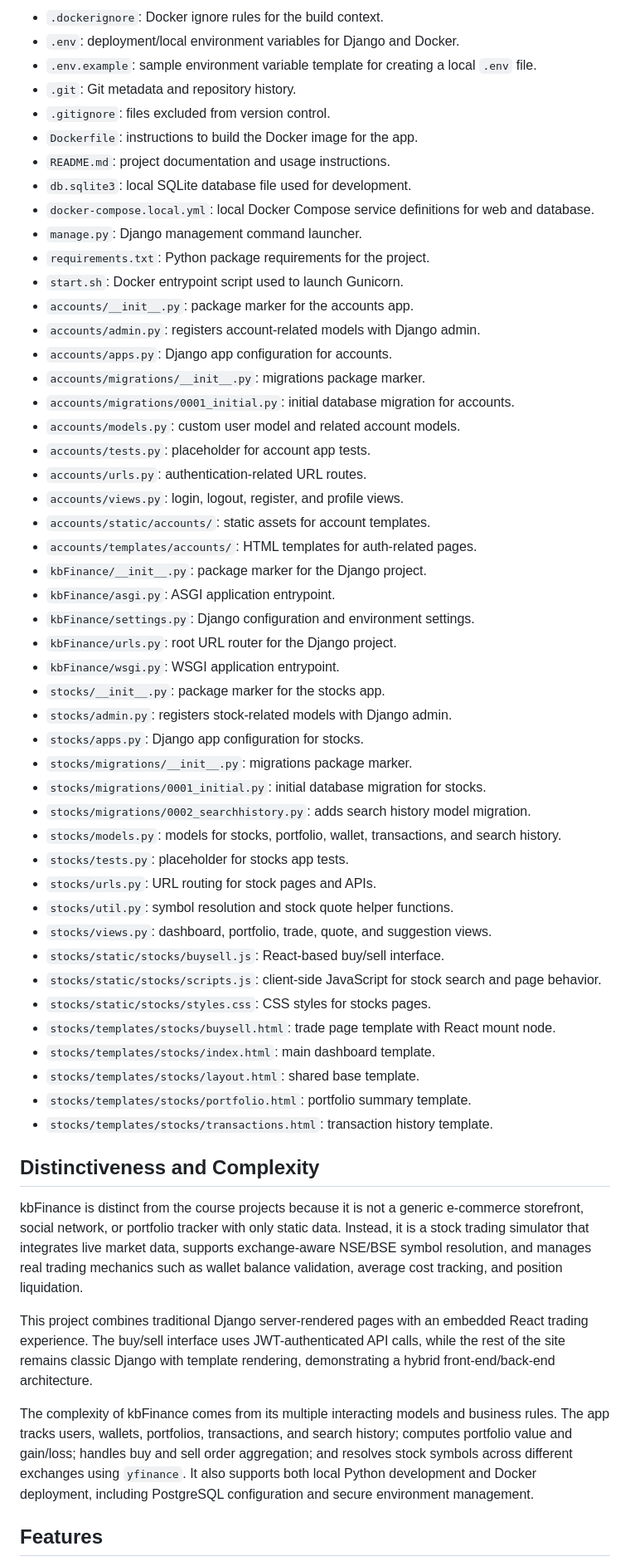
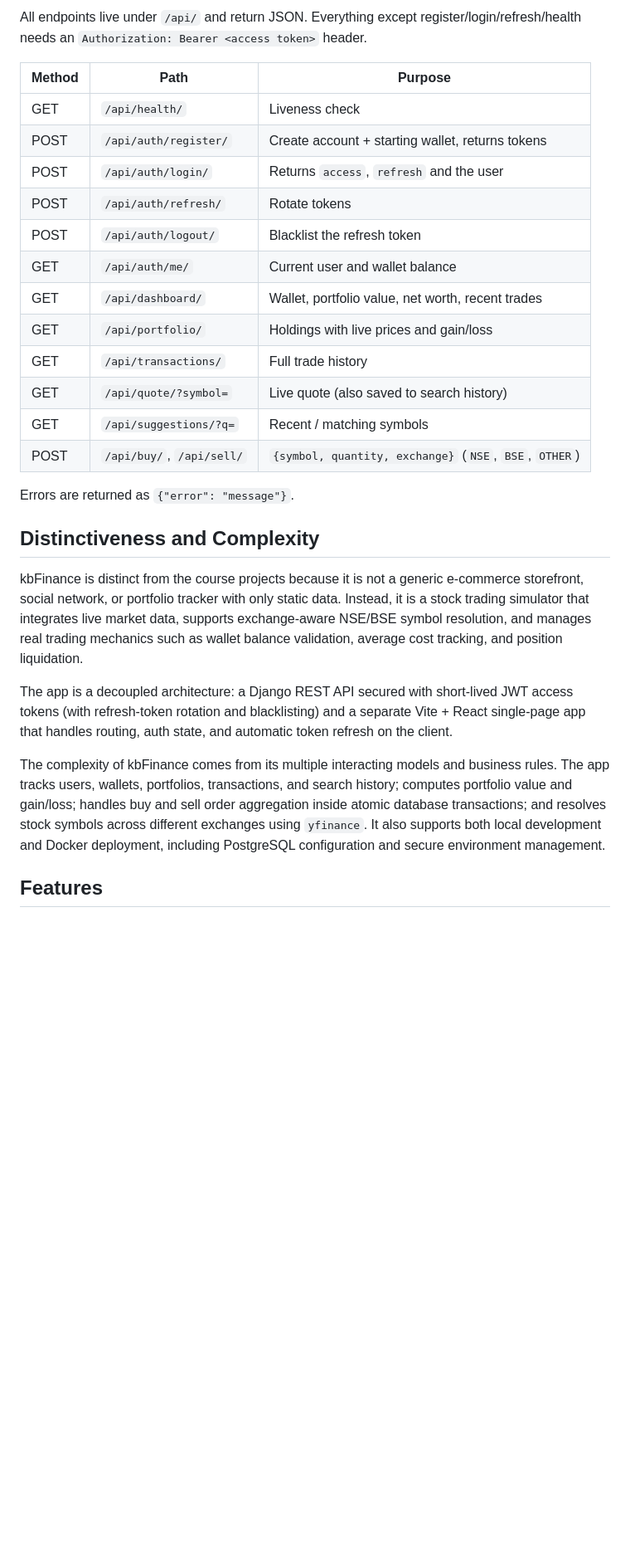
Before and after one commit to KaranGB83/kbFinance, a Markdown page: README.md, the part around one of its changes. Shown at 83% size. Drawn GitHub-style; blank space fills up the shorter version.

```diff
--- a/README.md
+++ b/README.md
@@ -75,59 +46,30 @@ The backend is built with Django, and the app includes an embedded React buy/sel
 
-- `.dockerignore`: Docker ignore rules for the build context.
-- `.env`: deployment/local environment variables for Django and Docker.
-- `.env.example`: sample environment variable template for creating a local `.env` file.
-- `.git`: Git metadata and repository history.
-- `.gitignore`: files excluded from version control.
-- `Dockerfile`: instructions to build the Docker image for the app.
-- `README.md`: project documentation and usage instructions.
-- `db.sqlite3`: local SQLite database file used for development.
-- `docker-compose.local.yml`: local Docker Compose service definitions for web and database.
-- `manage.py`: Django management command launcher.
-- `requirements.txt`: Python package requirements for the project.
-- `start.sh`: Docker entrypoint script used to launch Gunicorn.
-- `accounts/__init__.py`: package marker for the accounts app.
-- `accounts/admin.py`: registers account-related models with Django admin.
-- `accounts/apps.py`: Django app configuration for accounts.
-- `accounts/migrations/__init__.py`: migrations package marker.
-- `accounts/migrations/0001_initial.py`: initial database migration for accounts.
-- `accounts/models.py`: custom user model and related account models.
-- `accounts/tests.py`: placeholder for account app tests.
-- `accounts/urls.py`: authentication-related URL routes.
-- `accounts/views.py`: login, logout, register, and profile views.
-- `accounts/static/accounts/`: static assets for account templates.
-- `accounts/templates/accounts/`: HTML templates for auth-related pages.
-- `kbFinance/__init__.py`: package marker for the Django project.
-- `kbFinance/asgi.py`: ASGI application entrypoint.
-- `kbFinance/settings.py`: Django configuration and environment settings.
-- `kbFinance/urls.py`: root URL router for the Django project.
-- `kbFinance/wsgi.py`: WSGI application entrypoint.
-- `stocks/__init__.py`: package marker for the stocks app.
-- `stocks/admin.py`: registers stock-related models with Django admin.
-- `stocks/apps.py`: Django app configuration for stocks.
-- `stocks/migrations/__init__.py`: migrations package marker.
-- `stocks/migrations/0001_initial.py`: initial database migration for stocks.
-- `stocks/migrations/0002_searchhistory.py`: adds search history model migration.
-- `stocks/models.py`: models for stocks, portfolio, wallet, transactions, and search history.
-- `stocks/tests.py`: placeholder for stocks app tests.
-- `stocks/urls.py`: URL routing for stock pages and APIs.
-- `stocks/util.py`: symbol resolution and stock quote helper functions.
-- `stocks/views.py`: dashboard, portfolio, trade, quote, and suggestion views.
-- `stocks/static/stocks/buysell.js`: React-based buy/sell interface.
-- `stocks/static/stocks/scripts.js`: client-side JavaScript for stock search and page behavior.
-- `stocks/static/stocks/styles.css`: CSS styles for stocks pages.
-- `stocks/templates/stocks/buysell.html`: trade page template with React mount node.
-- `stocks/templates/stocks/index.html`: main dashboard template.
-- `stocks/templates/stocks/layout.html`: shared base template.
-- `stocks/templates/stocks/portfolio.html`: portfolio summary template.
-- `stocks/templates/stocks/transactions.html`: transaction history template.
+All endpoints live under `/api/` and return JSON. Everything except register/login/refresh/health needs an `Authorization: Bearer <access token>` header.
+
+| Method | Path                    | Purpose                                              |
+|--------|-------------------------|------------------------------------------------------|
+| GET    | `/api/health/`          | Liveness check                                       |
+| POST   | `/api/auth/register/`   | Create account + starting wallet, returns tokens     |
+| POST   | `/api/auth/login/`      | Returns `access`, `refresh` and the user             |
+| POST   | `/api/auth/refresh/`    | Rotate tokens                                        |
+| POST   | `/api/auth/logout/`     | Blacklist the refresh token                          |
+| GET    | `/api/auth/me/`         | Current user and wallet balance                      |
+| GET    | `/api/dashboard/`       | Wallet, portfolio value, net worth, recent trades    |
+| GET    | `/api/portfolio/`       | Holdings with live prices and gain/loss              |
+| GET    | `/api/transactions/`    | Full trade history                                   |
+| GET    | `/api/quote/?symbol=`   | Live quote (also saved to search history)            |
+| GET    | `/api/suggestions/?q=`  | Recent / matching symbols                            |
+| POST   | `/api/buy/`, `/api/sell/` | `{symbol, quantity, exchange}` (`NSE`, `BSE`, `OTHER`) |
+
+Errors are returned as `{"error": "message"}`.
 
 ## Distinctiveness and Complexity
 
 kbFinance is distinct from the course projects because it is not a generic e-commerce storefront, social network, or portfolio tracker with only static data. Instead, it is a stock trading simulator that integrates live market data, supports exchange-aware NSE/BSE symbol resolution, and manages real trading mechanics such as wallet balance validation, average cost tracking, and position liquidation.
 
-This project combines traditional Django server-rendered pages with an embedded React trading experience. The buy/sell interface uses JWT-authenticated API calls, while the rest of the site remains classic Django with template rendering, demonstrating a hybrid front-end/back-end architecture.
+The app is a decoupled architecture: a Django REST API secured with short-lived JWT access tokens (with refresh-token rotation and blacklisting) and a separate Vite + React single-page app that handles routing, auth state, and automatic token refresh on the client.
 
-The complexity of kbFinance comes from its multiple interacting models and business rules. The app tracks users, wallets, portfolios, transactions, and search history; computes portfolio value and gain/loss; handles buy and sell order aggregation; and resolves stock symbols across different exchanges using `yfinance`. It also supports both local Python development and Docker deployment, including PostgreSQL configuration and secure environment management.
+The complexity of kbFinance comes from its multiple interacting models and business rules. The app tracks users, wallets, portfolios, transactions, and search history; computes portfolio value and gain/loss; handles buy and sell order aggregation inside atomic database transactions; and resolves stock symbols across different exchanges using `yfinance`. It also supports both local development and Docker deployment, including PostgreSQL configuration and secure environment management.
 
 ## Features
 
```
Also changed, not shown: other parts of README.md (+93 -126 lines).
